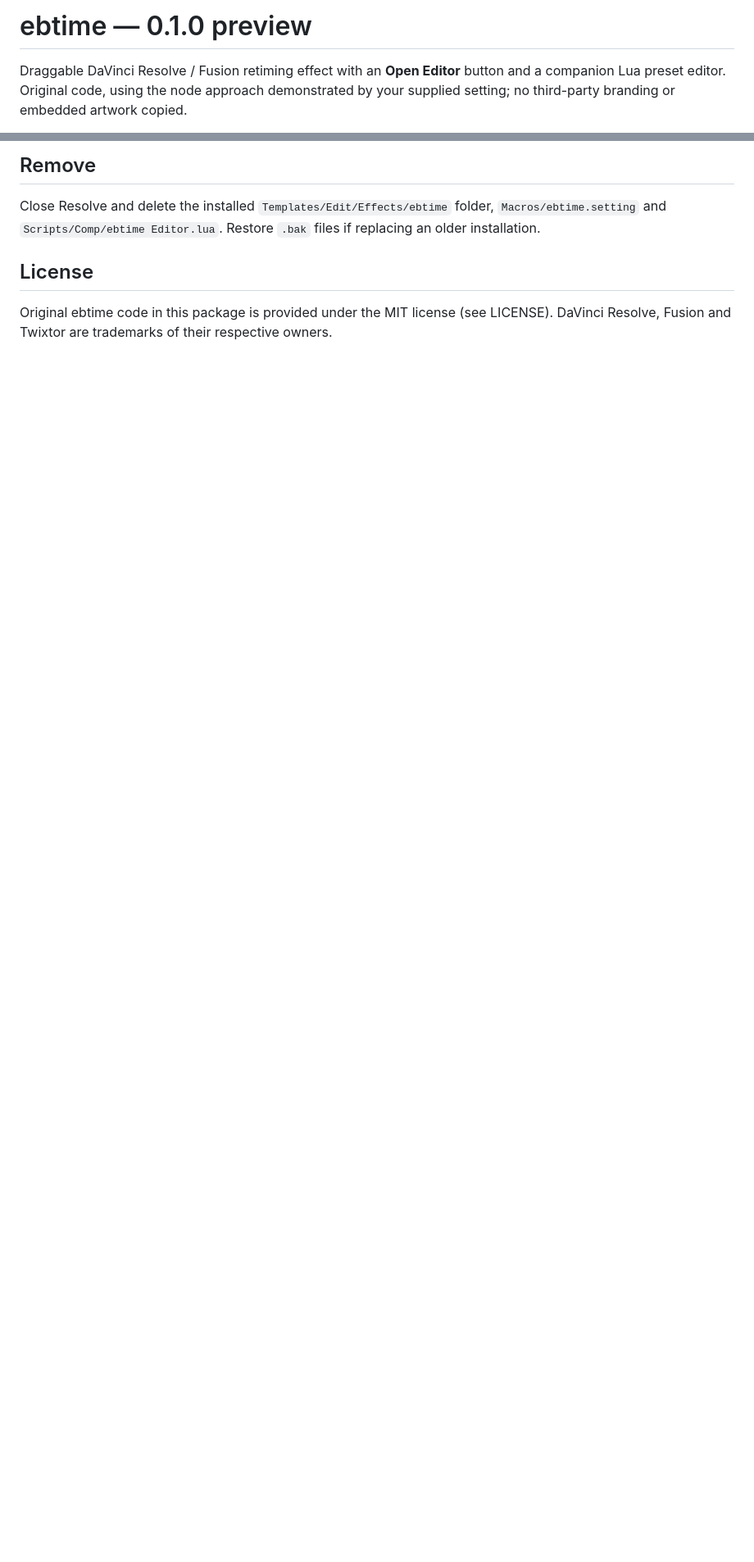
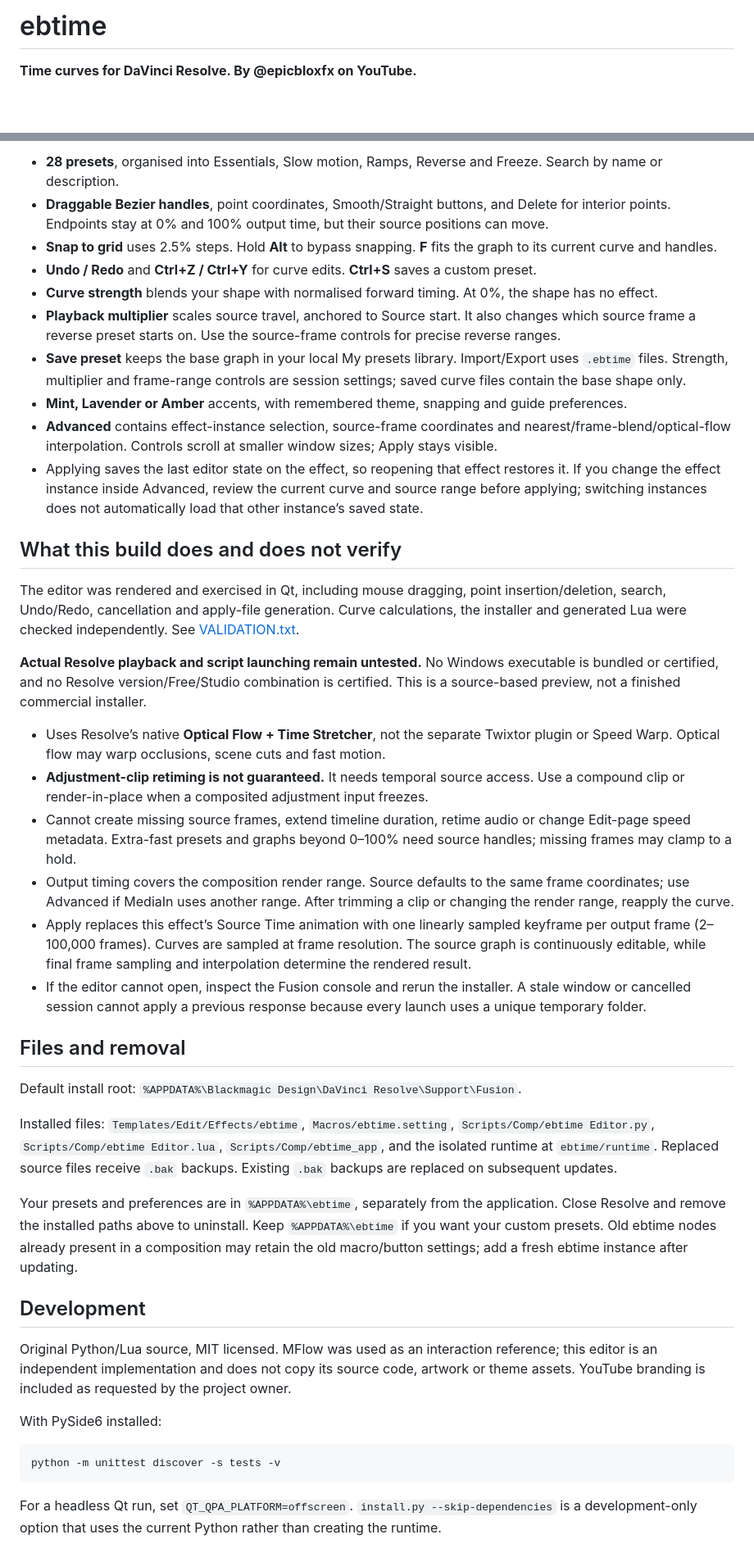
Before and after one commit to progamer3boi/ebtime, a Markdown page: README.md, 2 parts joined by grey strips. Shown at 82% size. Rendered like a GitHub page; blank space fills up the shorter version.

````diff
--- a/README.md
+++ b/README.md
@@ -1,4 +1,4 @@
-# ebtime — 0.1.0 preview
+# ebtime
 
-Draggable DaVinci Resolve / Fusion retiming effect with an **Open Editor** button and a companion Lua preset editor. Original code, using the node approach demonstrated by your supplied setting; no third-party branding or embedded artwork copied.
+**Time curves for DaVinci Resolve. By @epicbloxfx on YouTube.**
 
@@ -49,8 +45,44 @@ Use a numbered test clip. Confirm Normal gives matching frames; Reverse maps fir
 
-## Remove
+- **28 presets**, organised into Essentials, Slow motion, Ramps, Reverse and Freeze. Search by name or description.
+- **Draggable Bezier handles**, point coordinates, Smooth/Straight buttons, and Delete for interior points. Endpoints stay at 0% and 100% output time, but their source positions can move.
+- **Snap to grid** uses 2.5% steps. Hold **Alt** to bypass snapping. **F** fits the graph to its current curve and handles.
+- **Undo / Redo** and **Ctrl+Z / Ctrl+Y** for curve edits. **Ctrl+S** saves a custom preset.
+- **Curve strength** blends your shape with normalised forward timing. At 0%, the shape has no effect.
+- **Playback multiplier** scales source travel, anchored to Source start. It also changes which source frame a reverse preset starts on. Use the source-frame controls for precise reverse ranges.
+- **Save preset** keeps the base graph in your local My presets library. Import/Export uses `.ebtime` files. Strength, multiplier and frame-range controls are session settings; saved curve files contain the base shape only.
+- **Mint, Lavender or Amber** accents, with remembered theme, snapping and guide preferences.
+- **Advanced** contains effect-instance selection, source-frame coordinates and nearest/frame-blend/optical-flow interpolation. Controls scroll at smaller window sizes; Apply stays visible.
+- Applying saves the last editor state on the effect, so reopening that effect restores it. If you change the effect instance inside Advanced, review the current curve and source range before applying; switching instances does not automatically load that other instance’s saved state.
 
-Close Resolve and delete the installed `Templates/Edit/Effects/ebtime` folder, `Macros/ebtime.setting` and `Scripts/Comp/ebtime Editor.lua`. Restore `.bak` files if replacing an older installation.
+## What this build does and does not verify
 
-## License
+The editor was rendered and exercised in Qt, including mouse dragging, point insertion/deletion, search, Undo/Redo, cancellation and apply-file generation. Curve calculations, the installer and generated Lua were checked independently. See [VALIDATION.txt](VALIDATION.txt).
 
-Original ebtime code in this package is provided under the MIT license (see LICENSE). DaVinci Resolve, Fusion and Twixtor are trademarks of their respective owners.
+**Actual Resolve playback and script launching remain untested.** No Windows executable is bundled or certified, and no Resolve version/Free/Studio combination is certified. This is a source-based preview, not a finished commercial installer.
+
+- Uses Resolve’s native **Optical Flow + Time Stretcher**, not the separate Twixtor plugin or Speed Warp. Optical flow may warp occlusions, scene cuts and fast motion.
+- **Adjustment-clip retiming is not guaranteed.** It needs temporal source access. Use a compound clip or render-in-place when a composited adjustment input freezes.
+- Cannot create missing source frames, extend timeline duration, retime audio or change Edit-page speed metadata. Extra-fast presets and graphs beyond 0–100% need source handles; missing frames may clamp to a hold.
+- Output timing covers the composition render range. Source defaults to the same frame coordinates; use Advanced if MediaIn uses another range. After trimming a clip or changing the render range, reapply the curve.
+- Apply replaces this effect’s Source Time animation with one linearly sampled keyframe per output frame (2–100,000 frames). Curves are sampled at frame resolution. The source graph is continuously editable, while final frame sampling and interpolation determine the rendered result.
+- If the editor cannot open, inspect the Fusion console and rerun the installer. A stale window or cancelled session cannot apply a previous response because every launch uses a unique temporary folder.
+
+## Files and removal
+
+Default install root: `%APPDATA%\Blackmagic Design\DaVinci Resolve\Support\Fusion`.
+
+Installed files: `Templates/Edit/Effects/ebtime`, `Macros/ebtime.setting`, `Scripts/Comp/ebtime Editor.py`, `Scripts/Comp/ebtime Editor.lua`, `Scripts/Comp/ebtime_app`, and the isolated runtime at `ebtime/runtime`. Replaced source files receive `.bak` backups. Existing `.bak` backups are replaced on subsequent updates.
+
+Your presets and preferences are in `%APPDATA%\ebtime`, separately from the application. Close Resolve and remove the installed paths above to uninstall. Keep `%APPDATA%\ebtime` if you want your custom presets. Old ebtime nodes already present in a composition may retain the old macro/button settings; add a fresh ebtime instance after updating.
+
+## Development
+
+Original Python/Lua source, MIT licensed. MFlow was used as an interaction reference; this editor is an independent implementation and does not copy its source code, artwork or theme assets. YouTube branding is included as requested by the project owner.
+
+With PySide6 installed:
+
+```sh
+python -m unittest discover -s tests -v
+```
+
+For a headless Qt run, set `QT_QPA_PLATFORM=offscreen`. `install.py --skip-dependencies` is a development-only option that uses the current Python rather than creating the runtime.
````
Also changed, not shown: other parts of README.md (+26 -30 lines), CHANGELOG.md (added, +17 -0 lines), docs/editor.png (added), docs/speed-view.png (added), 15 other files.
